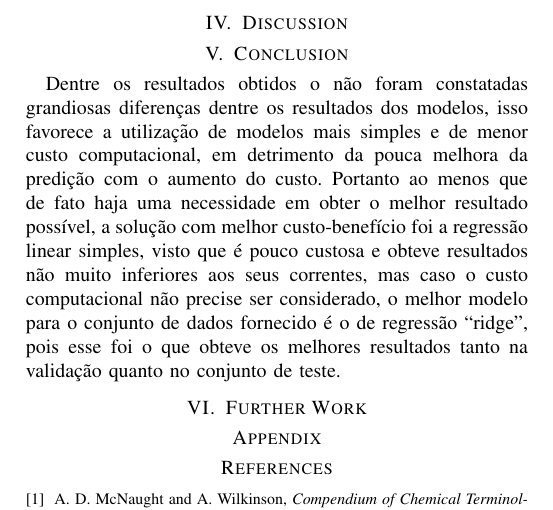
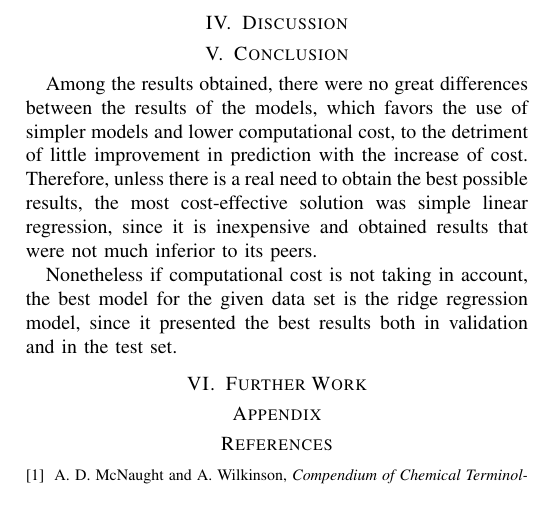
Before and after one commit to lucasabdalah/Exploratory-Data-Analisys, a LaTeX problem sheet (report/hw2/hw2-paper.tex, which reads report/hw2/manuscript/conclusion.tex): part of page 5 of 5, cut so that both start at the same text. Compiled offline with pdfLaTeX; a missing font is replaced by an installed copy or a similar font; a LaTeX package or settings file that is missing is left out; a missing bibliography style is replaced by a similar one.

Commit message:
update conclusion

```diff
--- a/report/hw2/manuscript/conclusion.tex
+++ b/report/hw2/manuscript/conclusion.tex
@@ -2,7 +2,11 @@
 
 
 \section{Conclusion}
-Dentre os resultados obtidos o não foram constatadas grandiosas diferenças dentre os resultados dos modelos, isso favorece a utilização de modelos mais simples e de menor custo computacional, em detrimento da pouca melhora da predição com o aumento do custo. Portanto ao menos que de fato haja uma necessidade em obter o melhor resultado possível, a solução com melhor custo-benefício foi a regressão linear simples, visto que é pouco custosa e obteve resultados não muito inferiores aos seus correntes, mas caso o custo computacional não precise ser considerado, o melhor modelo para o conjunto de dados fornecido é o de regressão ``ridge'', pois esse foi o que obteve os melhores resultados tanto na validação quanto no conjunto de teste.
+Among the results obtained, there were no great differences between the results of the models, which favors the use of simpler models and lower computational cost, to the detriment of little improvement in prediction with the increase of cost. Therefore, unless there is a real need to obtain the best possible results, the most cost-effective solution was simple linear regression, since it is inexpensive and obtained results that were not much inferior to its peers.
+
+Nonetheless if computational cost is not taking in account, the best model for the given data set is the ridge regression model, since it presented the best results both in validation and in the test set.
+
+% Dentre os resultados obtidos o não foram constatadas grandiosas diferenças dentre os resultados dos modelos, isso favorece a utilização de modelos mais simples e de menor custo computacional, em detrimento da pouca melhora da predição com o aumento do custo. Portanto ao menos que de fato haja uma necessidade em obter o melhor resultado possível, a solução com melhor custo-benefício foi a regressão linear simples, visto que é pouco custosa e obteve resultados não muito inferiores aos seus correntes, mas caso o custo computacional não precise ser considerado, o melhor modelo para o conjunto de dados fornecido é o de regressão ``ridge'', pois esse foi o que obteve os melhores resultados tanto na validação quanto no conjunto de teste.
 
 
 \section{Further Work}
```
